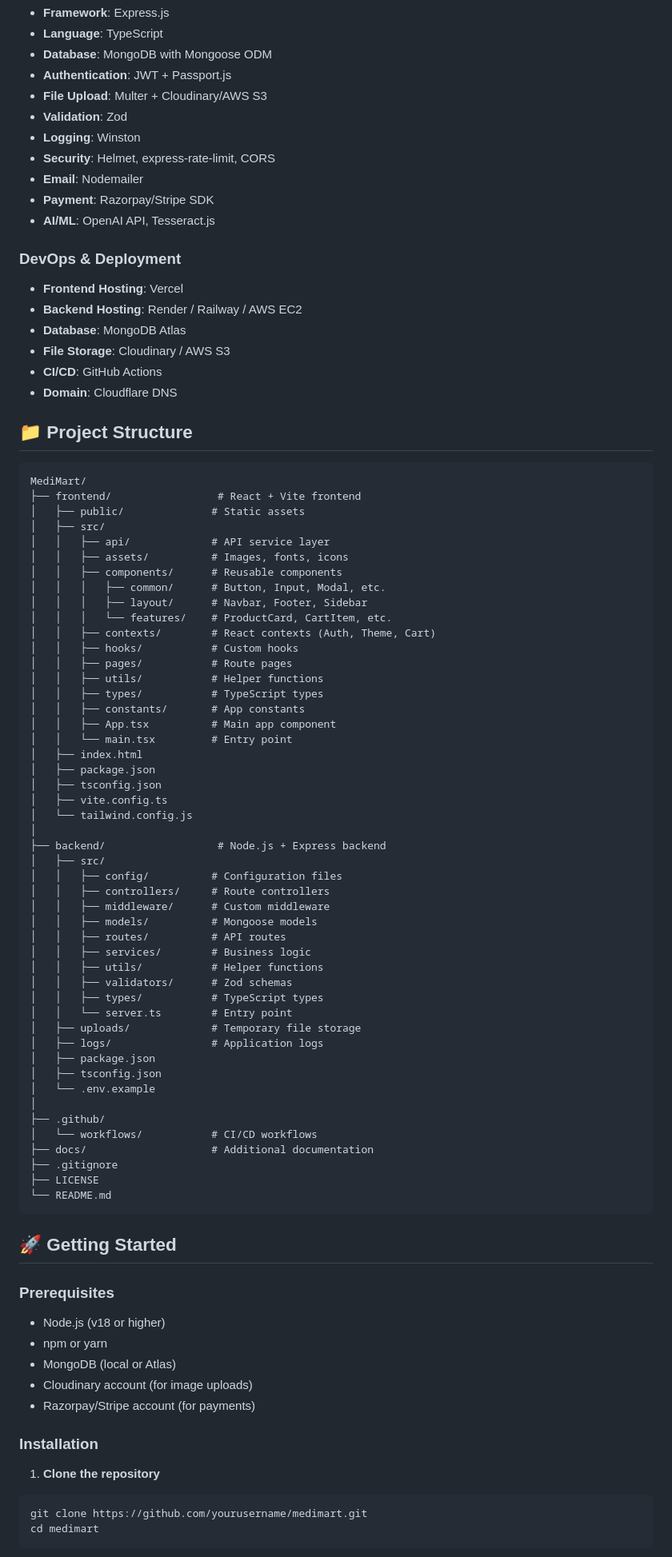
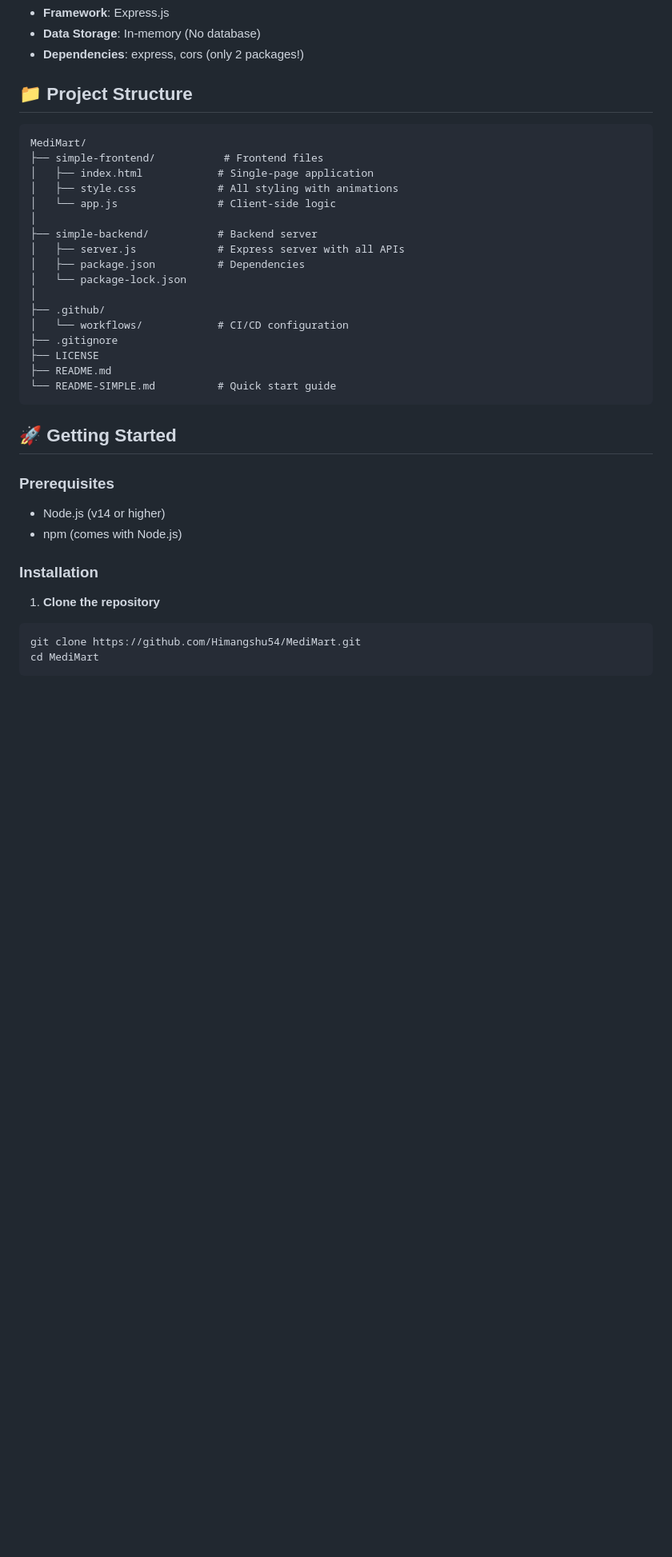
Before and after one commit to Himangshu54/MediMart, a Markdown page: README.md, the part around one of its changes. Shown at 80% size. Rendered like a GitHub page; blank space fills up the shorter version.

Commit message:
Update README to reflect current simple project structure

````diff
--- a/README.md
+++ b/README.md
@@ -60,90 +36,40 @@ A modern, secure, and scalable full-stack pharmacy e-commerce web application bu
 - **Framework**: Express.js
-- **Language**: TypeScript
-- **Database**: MongoDB with Mongoose ODM
-- **Authentication**: JWT + Passport.js
-- **File Upload**: Multer + Cloudinary/AWS S3
-- **Validation**: Zod
-- **Logging**: Winston
-- **Security**: Helmet, express-rate-limit, CORS
-- **Email**: Nodemailer
-- **Payment**: Razorpay/Stripe SDK
-- **AI/ML**: OpenAI API, Tesseract.js
-
-### DevOps & Deployment
-- **Frontend Hosting**: Vercel
-- **Backend Hosting**: Render / Railway / AWS EC2
-- **Database**: MongoDB Atlas
-- **File Storage**: Cloudinary / AWS S3
-- **CI/CD**: GitHub Actions
-- **Domain**: Cloudflare DNS
+- **Data Storage**: In-memory (No database)
+- **Dependencies**: express, cors (only 2 packages!)
 
 ## 📁 Project Structure
 
 ```
 MediMart/
-├── frontend/                 # React + Vite frontend
-│   ├── public/              # Static assets
-│   ├── src/
-│   │   ├── api/             # API service layer
-│   │   ├── assets/          # Images, fonts, icons
-│   │   ├── components/      # Reusable components
-│   │   │   ├── common/      # Button, Input, Modal, etc.
-│   │   │   ├── layout/      # Navbar, Footer, Sidebar
-│   │   │   └── features/    # ProductCard, CartItem, etc.
-│   │   ├── contexts/        # React contexts (Auth, Theme, Cart)
-│   │   ├── hooks/           # Custom hooks
-│   │   ├── pages/           # Route pages
-│   │   ├── utils/           # Helper functions
-│   │   ├── types/           # TypeScript types
-│   │   ├── constants/       # App constants
-│   │   ├── App.tsx          # Main app component
-│   │   └── main.tsx         # Entry point
-│   ├── index.html
-│   ├── package.json
-│   ├── tsconfig.json
-│   ├── vite.config.ts
-│   └── tailwind.config.js
+├── simple-frontend/           # Frontend files
+│   ├── index.html            # Single-page application
+│   ├── style.css             # All styling with animations
+│   └── app.js                # Client-side logic
 │
-├── backend/                  # Node.js + Express backend
-│   ├── src/
-│   │   ├── config/          # Configuration files
-│   │   ├── controllers/     # Route controllers
-│   │   ├── middleware/      # Custom middleware
-│   │   ├── models/          # Mongoose models
-│   │   ├── routes/          # API routes
-│   │   ├── services/        # Business logic
-│   │   ├── utils/           # Helper functions
-│   │   ├── validators/      # Zod schemas
-│   │   ├── types/           # TypeScript types
-│   │   └── server.ts        # Entry point
-│   ├── uploads/             # Temporary file storage
-│   ├── logs/                # Application logs
-│   ├── package.json
-│   ├── tsconfig.json
-│   └── .env.example
+├── simple-backend/           # Backend server
+│   ├── server.js             # Express server with all APIs
+│   ├── package.json          # Dependencies
+│   └── package-lock.json
 │
 ├── .github/
-│   └── workflows/           # CI/CD workflows
-├── docs/                    # Additional documentation
+│   └── workflows/            # CI/CD configuration
 ├── .gitignore
 ├── LICENSE
-└── README.md
+├── README.md
+└── README-SIMPLE.md          # Quick start guide
 ```
 
 ## 🚀 Getting Started
 
 ### Prerequisites
-- Node.js (v18 or higher)
-- npm or yarn
-- MongoDB (local or Atlas)
-- Cloudinary account (for image uploads)
-- Razorpay/Stripe account (for payments)
+- Node.js (v14 or higher)
+- npm (comes with Node.js)
 
 ### Installation
 
 1. **Clone the repository**
 ```bash
-git clone https://github.com/yourusername/medimart.git
-cd medimart
+git clone https://github.com/Himangshu54/MediMart.git
+cd MediMart
 ```
 
````
Also changed, not shown: other parts of README.md (+108 -146 lines).
